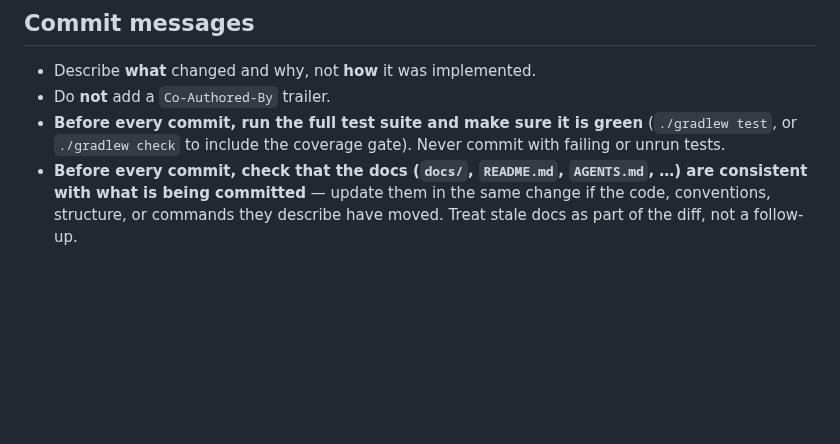
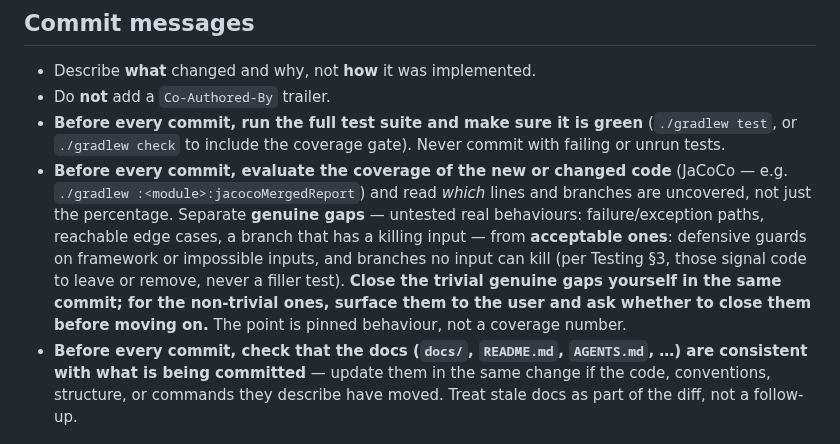
Before and after one commit to alirux/tandem, a Markdown page: AGENTS.md, the part around the change. GitHub-like rendering; blank space fills up the shorter version.

Commit message:
Require a coverage evaluation before every commit
Add a pre-commit convention: evaluate the new or changed code's JaCoCo
coverage, read which lines and branches are uncovered, and split genuine gaps
(failure paths, reachable edge cases, killable branches) from acceptable
defensive guards. Trivial genuine gaps are closed in the same commit;
non-trivial ones are surfaced to the user. Kept consistent with the existing
"test behaviours, not coverage" rule.

```diff
--- a/AGENTS.md
+++ b/AGENTS.md
@@ -234,6 +234,16 @@ Docker Desktop or Colima must be running. Integration tests are tagged
 - **Before every commit, run the full test suite and make sure it is green**
   (`./gradlew test`, or `./gradlew check` to include the coverage gate). Never
   commit with failing or unrun tests.
+- **Before every commit, evaluate the coverage of the new or changed code** (JaCoCo —
+  e.g. `./gradlew :<module>:jacocoMergedReport`) and read *which* lines and branches
+  are uncovered, not just the percentage. Separate **genuine gaps** — untested real
+  behaviours: failure/exception paths, reachable edge cases, a branch that has a
+  killing input — from **acceptable ones**: defensive guards on framework or
+  impossible inputs, and branches no input can kill (per Testing §3, those signal
+  code to leave or remove, never a filler test). **Close the trivial genuine gaps
+  yourself in the same commit; for the non-trivial ones, surface them to the user
+  and ask whether to close them before moving on.** The point is pinned behaviour,
+  not a coverage number.
 - **Before every commit, check that the docs (`docs/`, `README.md`, `AGENTS.md`,
   …) are consistent with what is being committed** — update them in the same change
   if the code, conventions, structure, or commands they describe have moved. Treat
```
